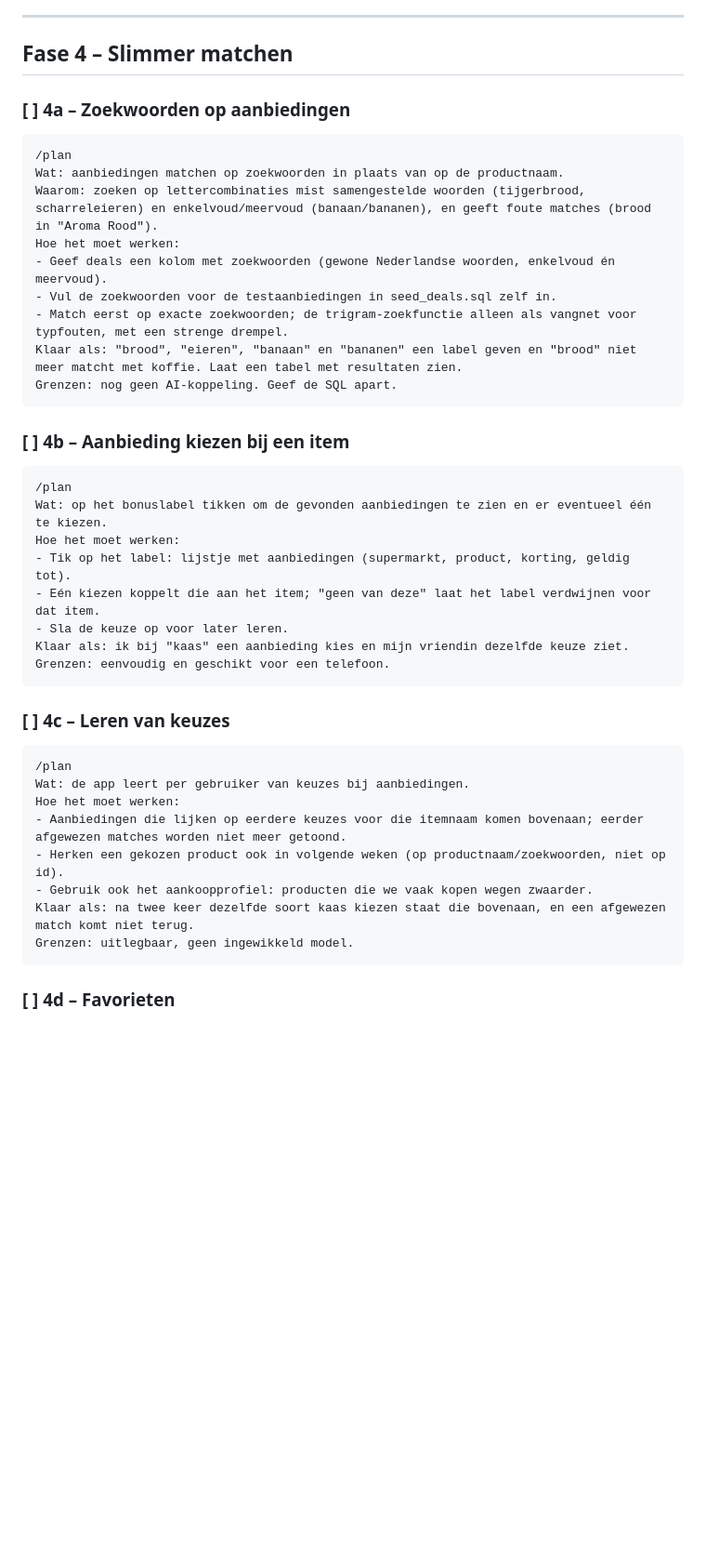
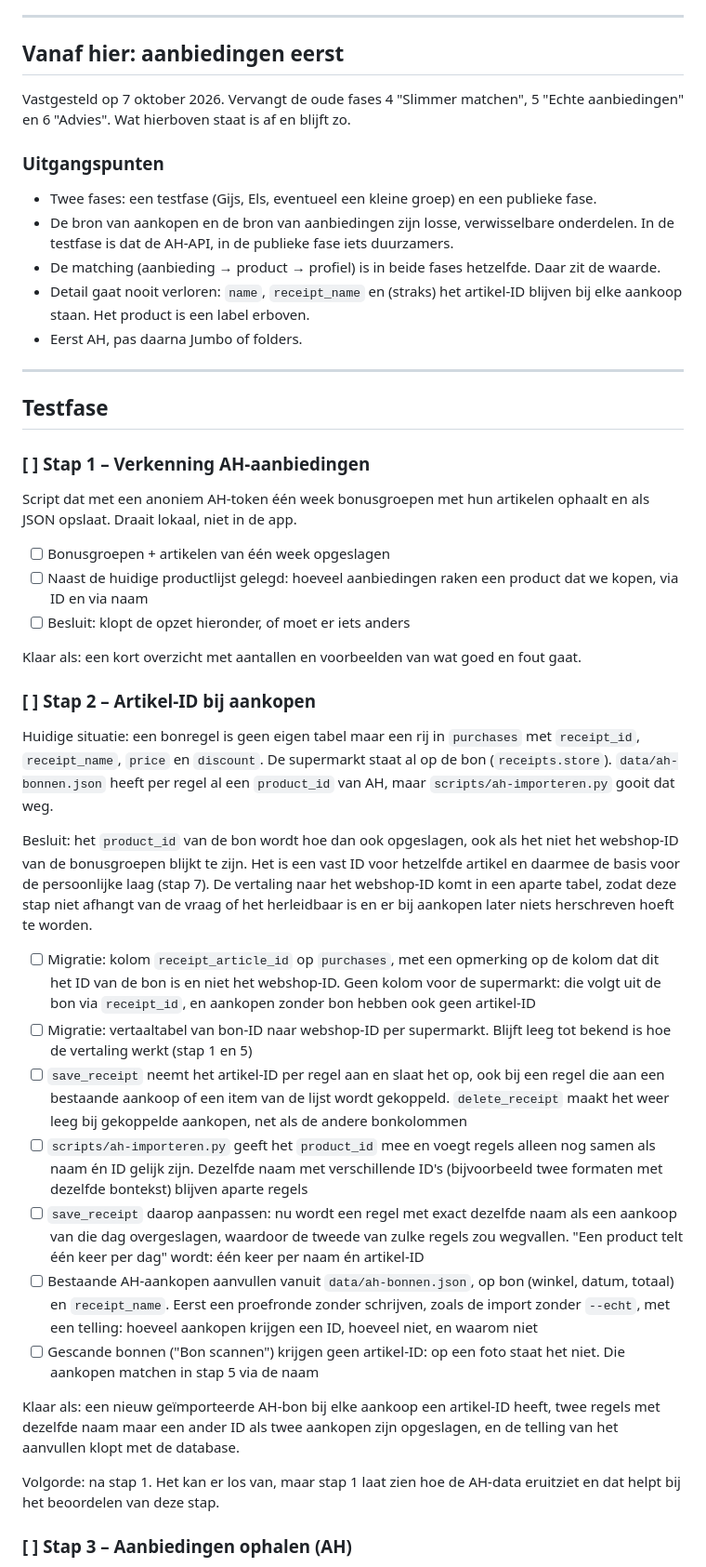
Before and after one commit to gijsh-git/boodschappen, a Markdown page: ROADMAP.md, the part around one of its changes. Shown at 93% size. Rendered like a GitHub page; blank space fills up the shorter version.

````diff
--- a/ROADMAP.md
+++ b/ROADMAP.md
@@ -130,46 +133,49 @@ Klaar als: "melk" op de lijst staat, ik een bon van vandaag met melk opsla en de
 
 ---
 
-## Fase 4 – Slimmer matchen
+## Vanaf hier: aanbiedingen eerst
 
-### [ ] 4a – Zoekwoorden op aanbiedingen
+Vastgesteld op 7 oktober 2026. Vervangt de oude fases 4 "Slimmer matchen", 5 "Echte aanbiedingen" en 6 "Advies". Wat hierboven staat is af en blijft zo.
 
-```
-/plan
-Wat: aanbiedingen matchen op zoekwoorden in plaats van op de productnaam.
-Waarom: zoeken op lettercombinaties mist samengestelde woorden (tijgerbrood, scharreleieren) en enkelvoud/meervoud (banaan/bananen), en geeft foute matches (brood in "Aroma Rood").
-Hoe het moet werken:
-- Geef deals een kolom met zoekwoorden (gewone Nederlandse woorden, enkelvoud én meervoud).
-- Vul de zoekwoorden voor de testaanbiedingen in seed_deals.sql zelf in.
-- Match eerst op exacte zoekwoorden; de trigram-zoekfunctie alleen als vangnet voor typfouten, met een strenge drempel.
-Klaar als: "brood", "eieren", "banaan" en "bananen" een label geven en "brood" niet meer matcht met koffie. Laat een tabel met resultaten zien.
-Grenzen: nog geen AI-koppeling. Geef de SQL apart.
-```
+### Uitgangspunten
 
-### [ ] 4b – Aanbieding kiezen bij een item
+- Twee fases: een testfase (Gijs, Els, eventueel een kleine groep) en een publieke fase.
+- De bron van aankopen en de bron van aanbiedingen zijn losse, verwisselbare onderdelen. In de testfase is dat de AH-API, in de publieke fase iets duurzamers.
+- De matching (aanbieding → product → profiel) is in beide fases hetzelfde. Daar zit de waarde.
+- Detail gaat nooit verloren: `name`, `receipt_name` en (straks) het artikel-ID blijven bij elke aankoop staan. Het product is een label erboven.
+- Eerst AH, pas daarna Jumbo of folders.
 
-```
-/plan
-Wat: op het bonuslabel tikken om de gevonden aanbiedingen te zien en er eventueel één te kiezen.
-Hoe het moet werken:
-- Tik op het label: lijstje met aanbiedingen (supermarkt, product, korting, geldig tot).
-- Eén kiezen koppelt die aan het item; "geen van deze" laat het label verdwijnen voor dat item.
-- Sla de keuze op voor later leren.
-Klaar als: ik bij "kaas" een aanbieding kies en mijn vriendin dezelfde keuze ziet.
-Grenzen: eenvoudig en geschikt voor een telefoon.
-```
+---
 
-### [ ] 4c – Leren van keuzes
+## Testfase
 
-```
-/plan
-Wat: de app leert per gebruiker van keuzes bij aanbiedingen.
-Hoe het moet werken:
-- Aanbiedingen die lijken op eerdere keuzes voor die itemnaam komen bovenaan; eerder afgewezen matches worden niet meer getoond.
-- Herken een gekozen product ook in volgende weken (op productnaam/zoekwoorden, niet op id).
-- Gebruik ook het aankoopprofiel: producten die we vaak kopen wegen zwaarder.
-Klaar als: na twee keer dezelfde soort kaas kiezen staat die bovenaan, en een afgewezen match komt niet terug.
-Grenzen: uitlegbaar, geen ingewikkeld model.
-```
+### [ ] Stap 1 – Verkenning AH-aanbiedingen
 
-### [ ] 4d – Favorieten
+Script dat met een anoniem AH-token één week bonusgroepen met hun artikelen ophaalt en als JSON opslaat. Draait lokaal, niet in de app.
+
+- [ ] Bonusgroepen + artikelen van één week opgeslagen
+- [ ] Naast de huidige productlijst gelegd: hoeveel aanbiedingen raken een product dat we kopen, via ID en via naam
+- [ ] Besluit: klopt de opzet hieronder, of moet er iets anders
+
+Klaar als: een kort overzicht met aantallen en voorbeelden van wat goed en fout gaat.
+
+### [ ] Stap 2 – Artikel-ID bij aankopen
+
+Huidige situatie: een bonregel is geen eigen tabel maar een rij in `purchases` met `receipt_id`, `receipt_name`, `price` en `discount`. De supermarkt staat al op de bon (`receipts.store`). `data/ah-bonnen.json` heeft per regel al een `product_id` van AH, maar `scripts/ah-importeren.py` gooit dat weg.
+
+Besluit: het `product_id` van de bon wordt hoe dan ook opgeslagen, ook als het niet het webshop-ID van de bonusgroepen blijkt te zijn. Het is een vast ID voor hetzelfde artikel en daarmee de basis voor de persoonlijke laag (stap 7). De vertaling naar het webshop-ID komt in een aparte tabel, zodat deze stap niet afhangt van de vraag of het herleidbaar is en er bij aankopen later niets herschreven hoeft te worden.
+
+- [ ] Migratie: kolom `receipt_article_id` op `purchases`, met een opmerking op de kolom dat dit het ID van de bon is en niet het webshop-ID. Geen kolom voor de supermarkt: die volgt uit de bon via `receipt_id`, en aankopen zonder bon hebben ook geen artikel-ID
+- [ ] Migratie: vertaaltabel van bon-ID naar webshop-ID per supermarkt. Blijft leeg tot bekend is hoe de vertaling werkt (stap 1 en 5)
+- [ ] `save_receipt` neemt het artikel-ID per regel aan en slaat het op, ook bij een regel die aan een bestaande aankoop of een item van de lijst wordt gekoppeld. `delete_receipt` maakt het weer leeg bij gekoppelde aankopen, net als de andere bonkolommen
+- [ ] `scripts/ah-importeren.py` geeft het `product_id` mee en voegt regels alleen nog samen als naam én ID gelijk zijn. Dezelfde naam met verschillende ID's (bijvoorbeeld twee formaten met dezelfde bontekst) blijven aparte regels
+- [ ] `save_receipt` daarop aanpassen: nu wordt een regel met exact dezelfde naam als een aankoop van die dag overgeslagen, waardoor de tweede van zulke regels zou wegvallen. "Een product telt één keer per dag" wordt: één keer per naam én artikel-ID
+- [ ] Bestaande AH-aankopen aanvullen vanuit `data/ah-bonnen.json`, op bon (winkel, datum, totaal) en `receipt_name`. Eerst een proefronde zonder schrijven, zoals de import zonder `--echt`, met een telling: hoeveel aankopen krijgen een ID, hoeveel niet, en waarom niet
+- [ ] Gescande bonnen ("Bon scannen") krijgen geen artikel-ID: op een foto staat het niet. Die aankopen matchen in stap 5 via de naam
+
+Klaar als: een nieuw geïmporteerde AH-bon bij elke aankoop een artikel-ID heeft, twee regels met dezelfde naam maar een ander ID als twee aankopen zijn opgeslagen, en de telling van het aanvullen klopt met de database.
+
+Volgorde: na stap 1. Het kan er los van, maar stap 1 laat zien hoe de AH-data eruitziet en dat helpt bij het beoordelen van deze stap.
+
+### [ ] Stap 3 – Aanbiedingen ophalen (AH)
+
````
Also changed, not shown: other parts of ROADMAP.md (+62 -27 lines).
